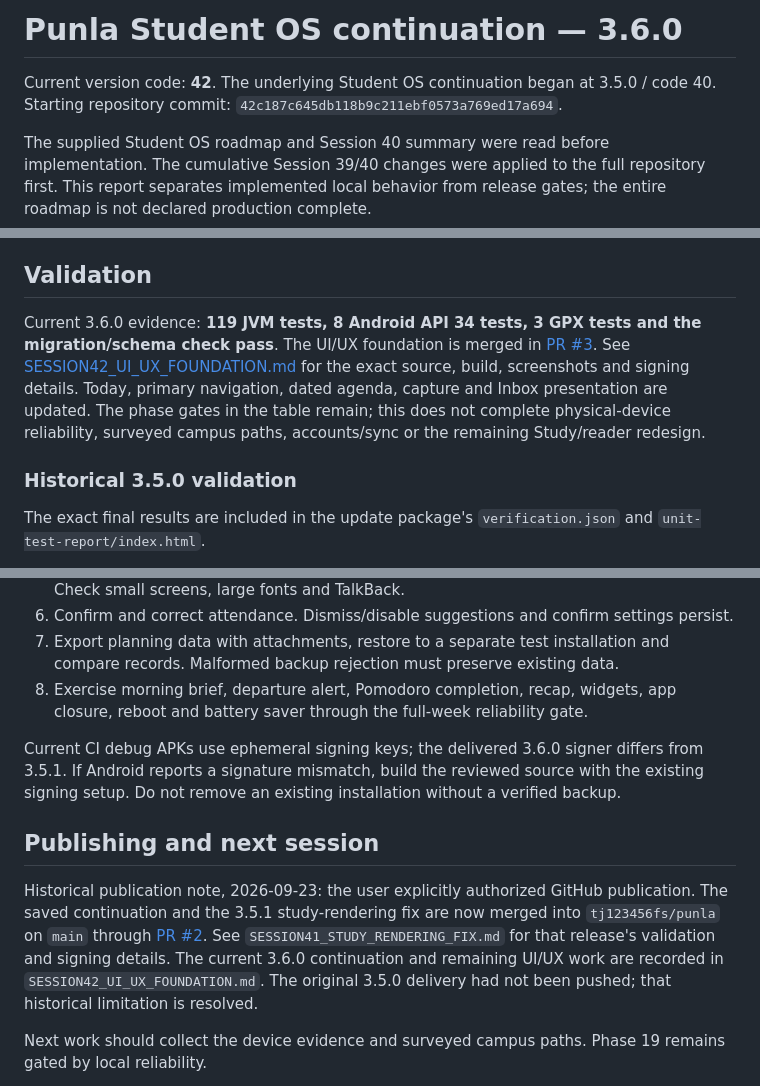
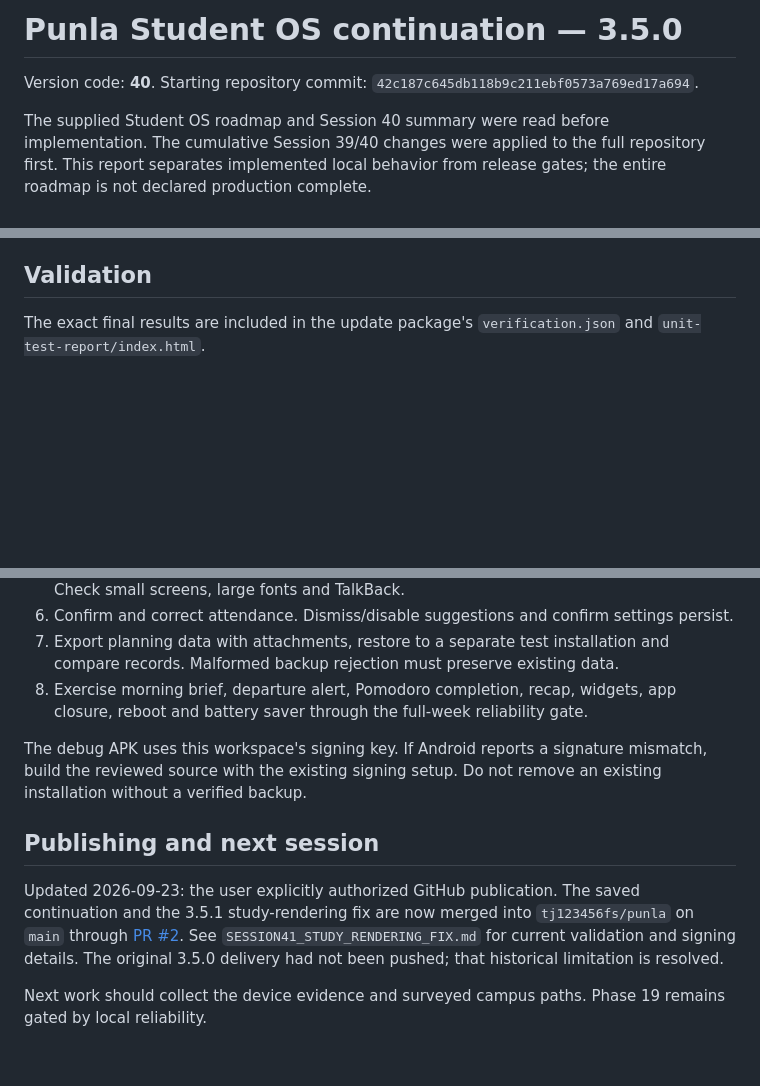
Before and after one commit to tj123456fs/punla, a Markdown page: STUDENT_OS_PHASE_STATUS.md, 3 parts joined by grey strips. GitHub-like rendering; blank space fills up the shorter version.

Commit message:
Restore pre-3.6 UI: STUDENT_OS_PHASE_STATUS.md

```diff
--- a/STUDENT_OS_PHASE_STATUS.md
+++ b/STUDENT_OS_PHASE_STATUS.md
@@ -1,6 +1,6 @@
-# Punla Student OS continuation — 3.6.0
+# Punla Student OS continuation — 3.5.0
 
-Current version code: **42**. The underlying Student OS continuation began at 3.5.0 / code 40. Starting repository commit: `42c187c645db118b9c211ebf0573a769ed17a694`.
+Version code: **40**. Starting repository commit: `42c187c645db118b9c211ebf0573a769ed17a694`.
 
 The supplied Student OS roadmap and Session 40 summary were read before implementation. The cumulative Session 39/40 changes were applied to the full repository first. This report separates implemented local behavior from release gates; the entire roadmap is not declared production complete.
 
@@ -41,10 +41,6 @@ Backup v10 includes planning tables and attachments. Legacy backups restore with
 
 ## Validation
 
-Current 3.6.0 evidence: **119 JVM tests, 8 Android API 34 tests, 3 GPX tests and the migration/schema check pass**. The UI/UX foundation is merged in [PR #3](https://github.com/tj123456fs/punla/pull/3). See [SESSION42_UI_UX_FOUNDATION.md](SESSION42_UI_UX_FOUNDATION.md) for the exact source, build, screenshots and signing details. Today, primary navigation, dated agenda, capture and Inbox presentation are updated. The phase gates in the table remain; this does not complete physical-device reliability, surveyed campus paths, accounts/sync or the remaining Study/reader redesign.
-
-### Historical 3.5.0 validation
-
 The exact final results are included in the update package's `verification.json` and `unit-test-report/index.html`.
 
 The first complete local run passed **111 JVM tests across 19 suites**, **3 Python GPX tests**, the SQLite migration/schema check and APK signature verification. A workspace reset occurred before delivery; the recorded source patches were restored and the final package was rebuilt successfully and passed the same 111 JVM tests, 3 GPX tests, migration/schema check and APK signature verification.
@@ -73,11 +69,11 @@ The existing schedule tests were corrected to use the configured JUnit imports w
 7. Export planning data with attachments, restore to a separate test installation and compare records. Malformed backup rejection must preserve existing data.
 8. Exercise morning brief, departure alert, Pomodoro completion, recap, widgets, app closure, reboot and battery saver through the full-week reliability gate.
 
-Current CI debug APKs use ephemeral signing keys; the delivered 3.6.0 signer differs from 3.5.1. If Android reports a signature mismatch, build the reviewed source with the existing signing setup. Do not remove an existing installation without a verified backup.
+The debug APK uses this workspace's signing key. If Android reports a signature mismatch, build the reviewed source with the existing signing setup. Do not remove an existing installation without a verified backup.
 
 ## Publishing and next session
 
-Historical publication note, 2026-09-23: the user explicitly authorized GitHub publication. The saved continuation and the 3.5.1 study-rendering fix are now merged into `tj123456fs/punla` on `main` through [PR #2](https://github.com/tj123456fs/punla/pull/2). See `SESSION41_STUDY_RENDERING_FIX.md` for that release's validation and signing details. The current 3.6.0 continuation and remaining UI/UX work are recorded in `SESSION42_UI_UX_FOUNDATION.md`. The original 3.5.0 delivery had not been pushed; that historical limitation is resolved.
+Updated 2026-09-23: the user explicitly authorized GitHub publication. The saved continuation and the 3.5.1 study-rendering fix are now merged into `tj123456fs/punla` on `main` through [PR #2](https://github.com/tj123456fs/punla/pull/2). See `SESSION41_STUDY_RENDERING_FIX.md` for current validation and signing details. The original 3.5.0 delivery had not been pushed; that historical limitation is resolved.
 
 Next work should collect the device evidence and surveyed campus paths. Phase 19 remains gated by local reliability.
 
```
